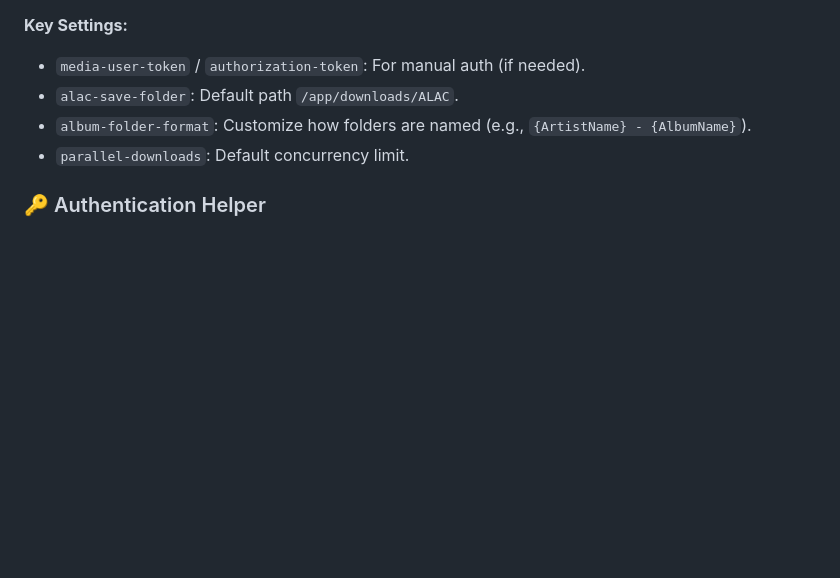
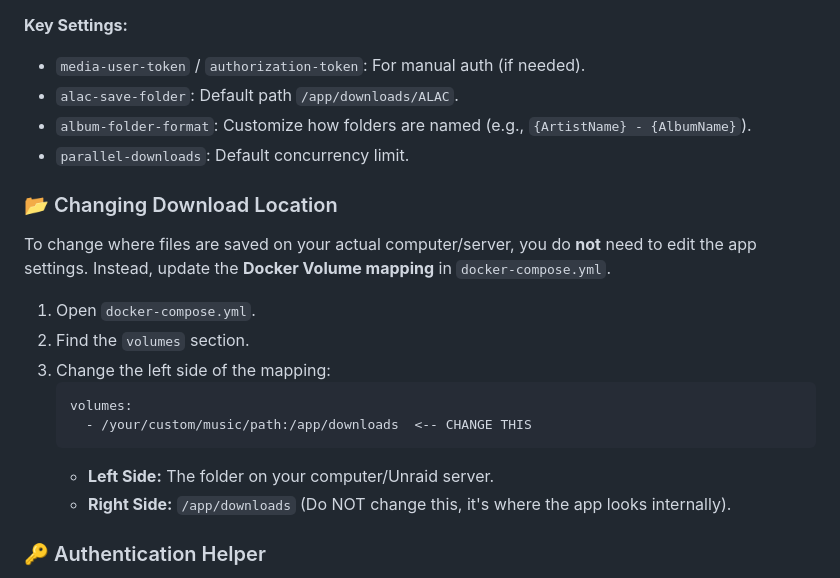
Before and after one commit to Whatsmynamehuh/MysteriousDownloader, a Markdown page: README.md, the part around the change. Drawn GitHub-style; blank space fills up the shorter version.

Commit message:
Add instructions for changing download location

````diff
--- a/README.md
+++ b/README.md
@@ -101,6 +101,19 @@ You can configure the application via the **Settings** tab in the Web UI or by e
 *   `album-folder-format`: Customize how folders are named (e.g., `{ArtistName} - {AlbumName}`).
 *   `parallel-downloads`: Default concurrency limit.
 
+### 📂 Changing Download Location
+To change where files are saved on your actual computer/server, you do **not** need to edit the app settings. Instead, update the **Docker Volume mapping** in `docker-compose.yml`.
+
+1.  Open `docker-compose.yml`.
+2.  Find the `volumes` section.
+3.  Change the left side of the mapping:
+    ```yaml
+    volumes:
+      - /your/custom/music/path:/app/downloads  <-- CHANGE THIS
+    ```
+    *   **Left Side:** The folder on your computer/Unraid server.
+    *   **Right Side:** `/app/downloads` (Do NOT change this, it's where the app looks internally).
+
 ### 🔑 Authentication Helper
 The application includes a built-in login system, but if you need to manually grab tokens (e.g., for a specific region or troubleshooting):
 1.  Go to **Settings > Authentication & Region**.
````
